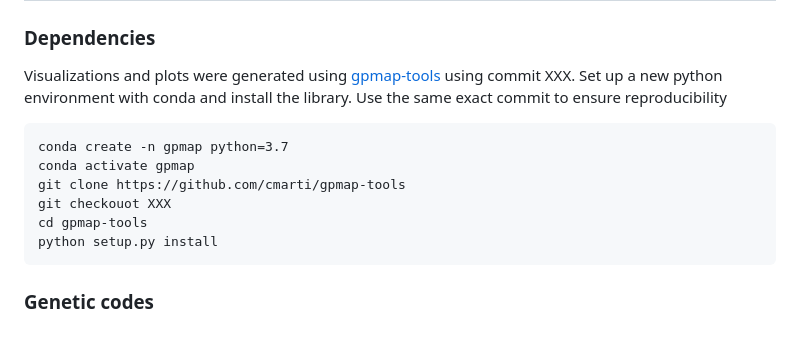
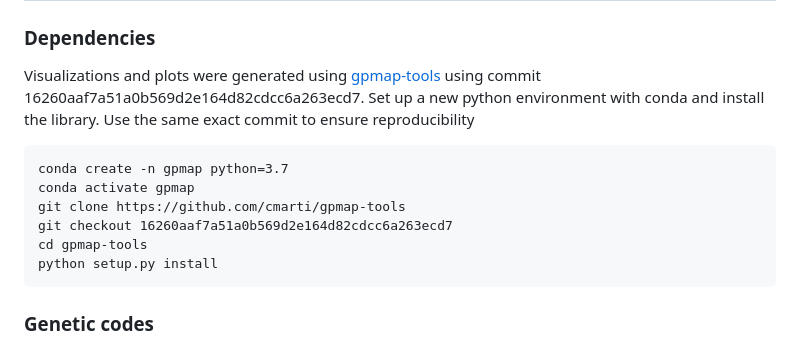
Before and after one commit to parizkh/rewired_codes_landscapes, a Markdown page: GB1/05_landscape_visualizations/README.md, the part around the change. GitHub-like rendering.

Commit message:
commit info for gpmap-tools added

````diff
--- a/GB1/05_landscape_visualizations/README.md
+++ b/GB1/05_landscape_visualizations/README.md
@@ -2,14 +2,14 @@
 
 ### Dependencies
 
-Visualizations and plots were generated using [gpmap-tools](https://gpmap-tools.readthedocs.io) using commit XXX.
+Visualizations and plots were generated using [gpmap-tools](https://gpmap-tools.readthedocs.io) using commit 16260aaf7a51a0b569d2e164d82cdcc6a263ecd7.
 Set up a new python environment with conda and install the library. Use the same exact commit to ensure reproducibility
 
 ```
 conda create -n gpmap python=3.7
 conda activate gpmap
 git clone https://github.com/cmarti/gpmap-tools
-git checkouot XXX
+git checkout 16260aaf7a51a0b569d2e164d82cdcc6a263ecd7
 cd gpmap-tools
 python setup.py install
 ```
````
